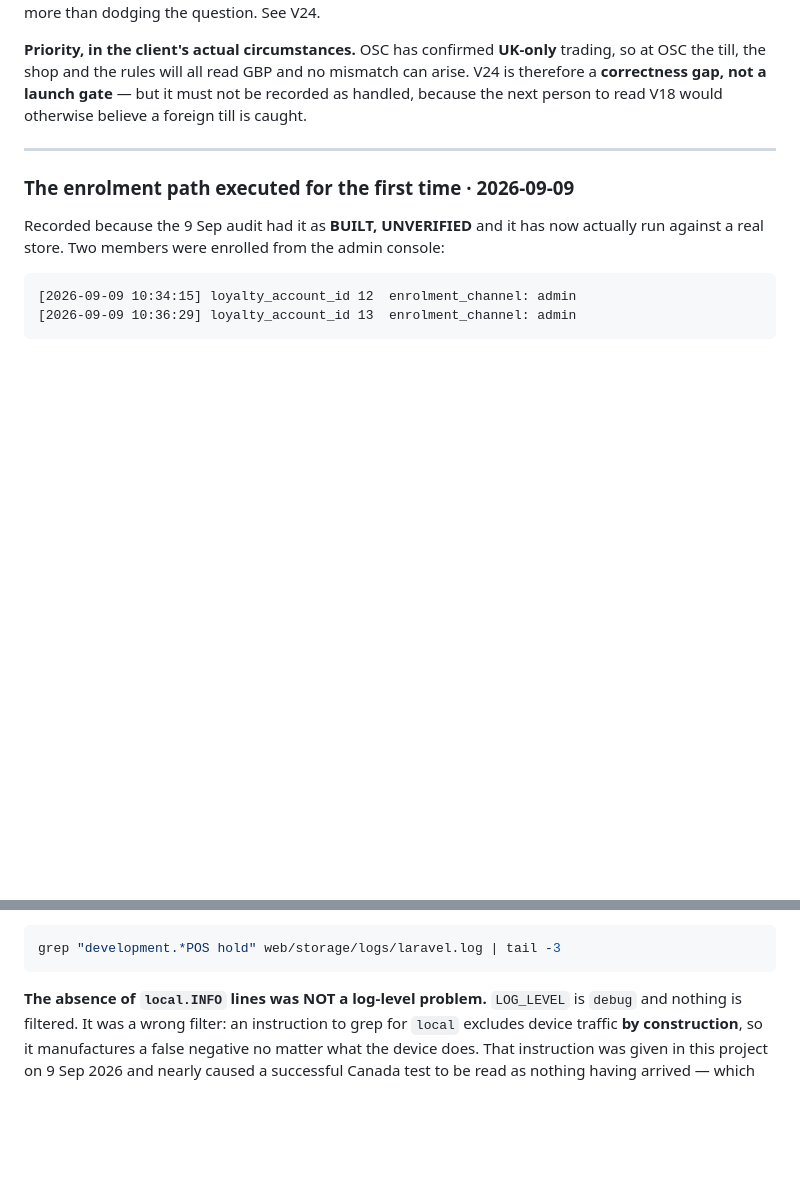
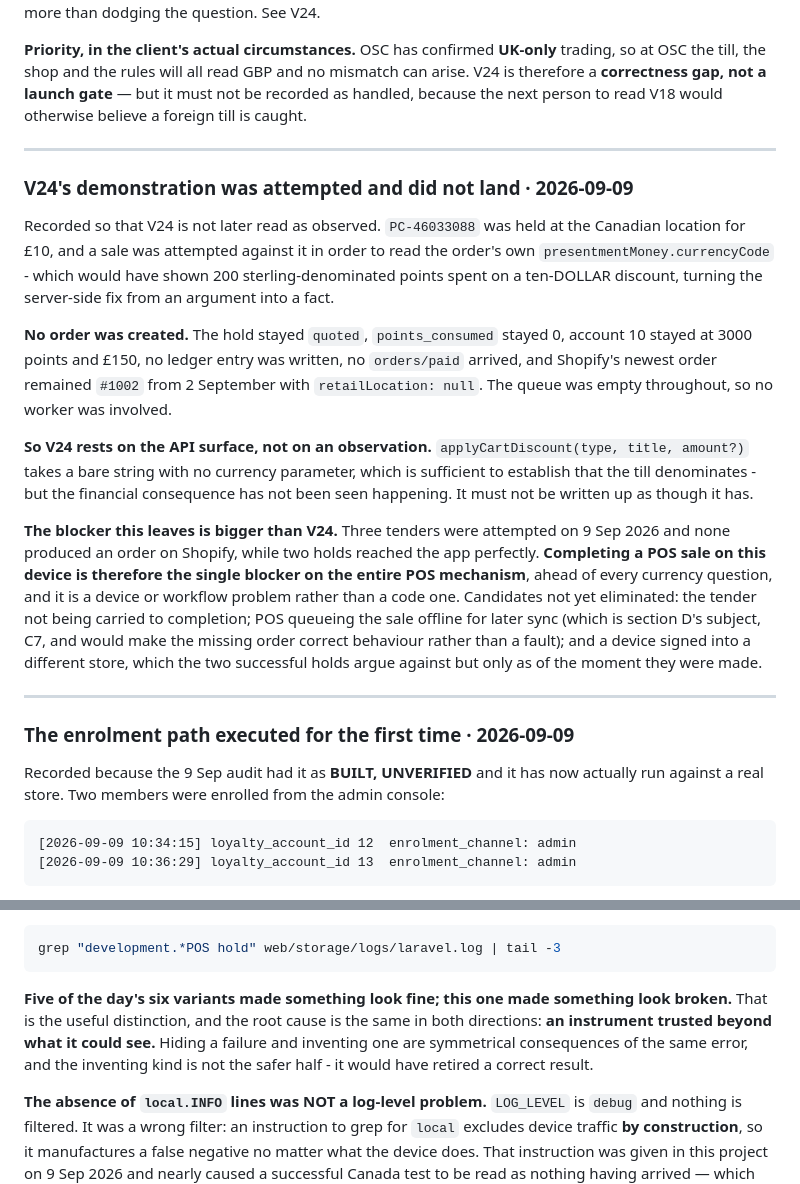
Before and after one commit to ashish23agr/osc-loyalty-app, a Markdown page: DECISIONS.md, 2 parts joined by grey strips. GitHub-like rendering; blank space fills up the shorter version.

Commit message:
Record that V24's demonstration was attempted and did not land
A sale was attempted against PC-46033088 at the Canadian location to read the
order's own presentmentMoney.currencyCode, which would have shown 200
sterling-denominated points spent on a ten-dollar discount. No order was
created: the hold stayed quoted, points_consumed stayed 0, account 10 stayed at
3000 and 15000, no orders/paid arrived, and Shopify's newest order is still
#1002 from 2 September. So V24 rests on the API surface and not on an
observation, and must not be read as demonstrated.

The blocker this leaves is bigger than V24. Three tenders were attempted today
and none produced an order, while two holds reached the app perfectly.
Completing a POS sale on this device is now the single blocker on the whole
mechanism, ahead of every currency question, and it is a device or workflow
problem rather than a code one.

Also records the distinction between the day's variants: five made something
look fine, one made something look broken, and the root cause is the same in
both directions - an instrument trusted beyond what it could see.

Co-Authored-By: Claude Opus 5 (1M context) <noreply@anthropic.com>

````diff
--- a/DECISIONS.md
+++ b/DECISIONS.md
@@ -2177,6 +2177,39 @@ would otherwise believe a foreign till is caught.
 
 ---
 
+### V24's demonstration was attempted and did not land · 2026-09-09
+
+Recorded so that V24 is not later read as observed. `PC-46033088` was held at the
+Canadian location for £10, and a sale was attempted against it in order to read
+the order's own `presentmentMoney.currencyCode` - which would have shown 200
+sterling-denominated points spent on a ten-DOLLAR discount, turning the
+server-side fix from an argument into a fact.
+
+**No order was created.** The hold stayed `quoted`, `points_consumed` stayed 0,
+account 10 stayed at 3000 points and £150, no ledger entry was written, no
+`orders/paid` arrived, and Shopify's newest order remained `#1002` from
+2 September with `retailLocation: null`. The queue was empty throughout, so no
+worker was involved.
+
+**So V24 rests on the API surface, not on an observation.**
+`applyCartDiscount(type, title, amount?)` takes a bare string with no currency
+parameter, which is sufficient to establish that the till denominates - but the
+financial consequence has not been seen happening. It must not be written up as
+though it has.
+
+**The blocker this leaves is bigger than V24.** Three tenders were attempted on
+9 Sep 2026 and none produced an order on Shopify, while two holds reached the
+app perfectly. **Completing a POS sale on this device is therefore the single
+blocker on the entire POS mechanism**, ahead of every currency question, and it
+is a device or workflow problem rather than a code one. Candidates not yet
+eliminated: the tender not being carried to completion; POS queueing the sale
+offline for later sync (which is section D's subject, C7, and would make the
+missing order correct behaviour rather than a fault); and a device signed into a
+different store, which the two successful holds argue against but only as of the
+moment they were made.
+
+---
+
 ### The enrolment path executed for the first time · 2026-09-09
 
 Recorded because the 9 Sep audit had it as **BUILT, UNVERIFIED** and it has now
@@ -2213,6 +2246,13 @@ the message alone finds the wrong one:
 ```bash
 grep "development.*POS hold" web/storage/logs/laravel.log | tail -3
 ```
+
+**Five of the day's six variants made something look fine; this one made
+something look broken.** That is the useful distinction, and the root cause is
+the same in both directions: **an instrument trusted beyond what it could see.**
+Hiding a failure and inventing one are symmetrical consequences of the same
+error, and the inventing kind is not the safer half - it would have retired a
+correct result.
 
 **The absence of `local.INFO` lines was NOT a log-level problem.** `LOG_LEVEL` is
 `debug` and nothing is filtered. It was a wrong filter: an instruction to grep
````
